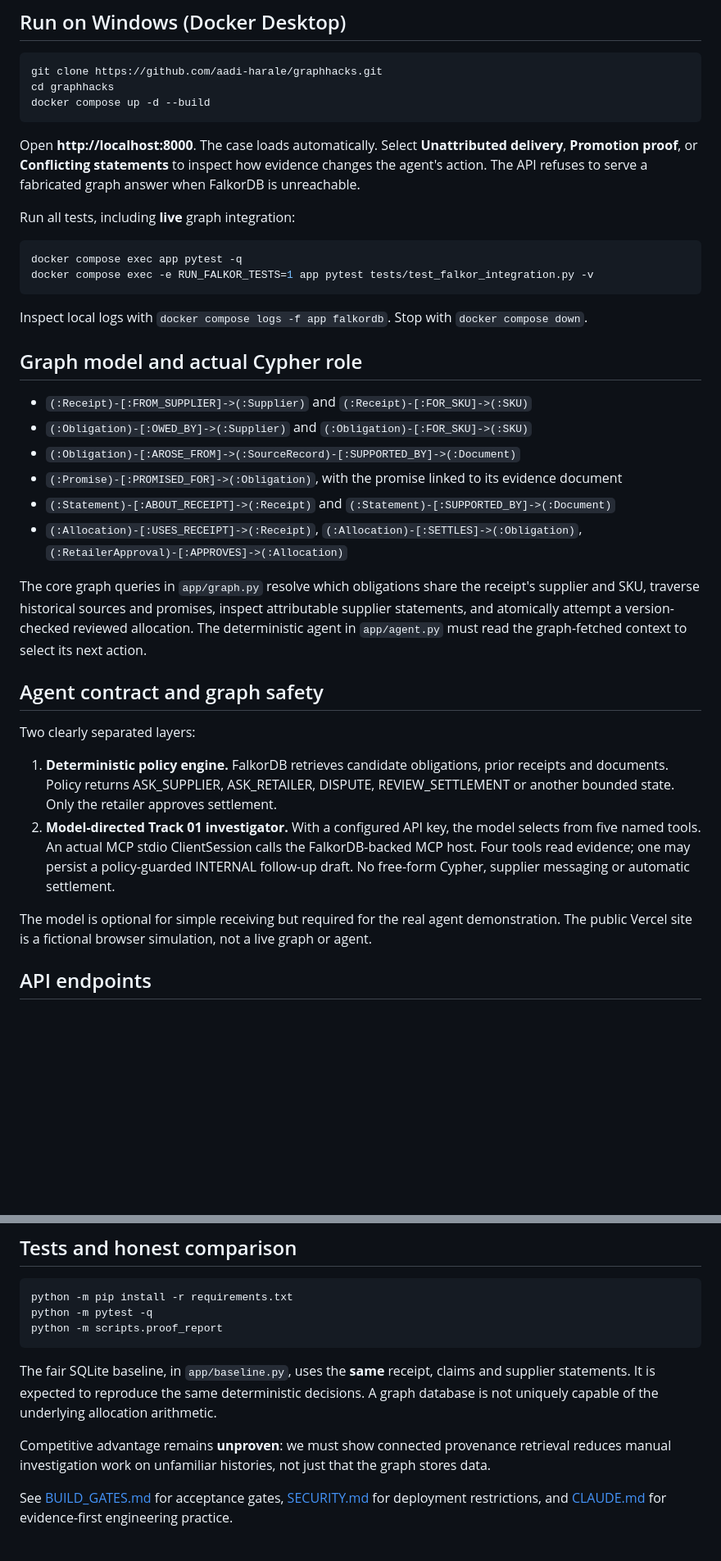
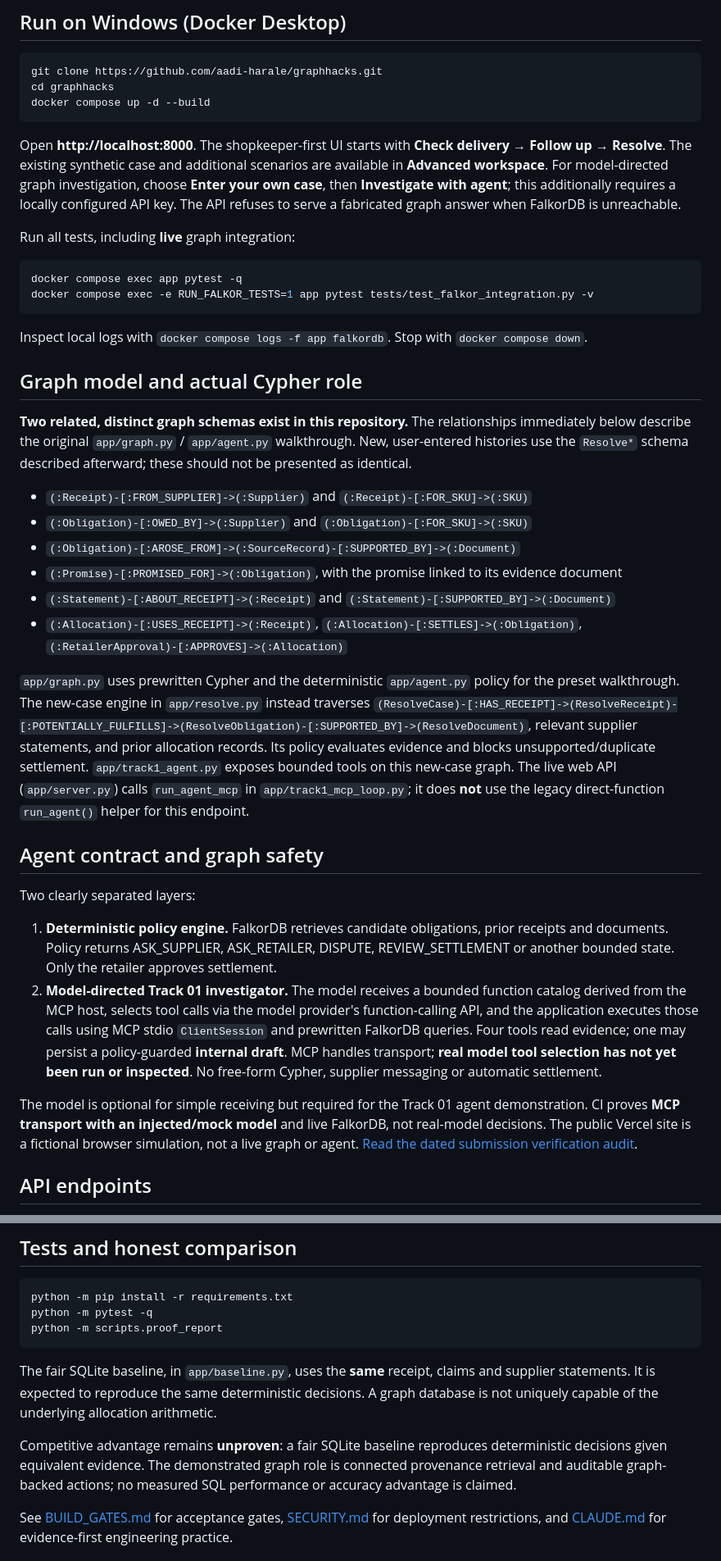
Before and after one commit to aadi-harale/graphhacks, a Markdown page: README.md, 2 parts joined by grey strips. Shown at 82% size. GitHub-like rendering; blank space fills up the shorter version.

Commit message:
docs(audit): distinguish legacy policy, live model function choice, MCP transport and unrun model gate

````diff
--- a/README.md
+++ b/README.md
@@ -47,7 +47,7 @@ cd graphhacks
 docker compose up -d --build
 ```
 
-Open **http://localhost:8000**. The case loads automatically. Select **Unattributed delivery**, **Promotion proof**, or **Conflicting statements** to inspect how evidence changes the agent's action. The API refuses to serve a fabricated graph answer when FalkorDB is unreachable.
+Open **http://localhost:8000**. The shopkeeper-first UI starts with **Check delivery → Follow up → Resolve**. The existing synthetic case and additional scenarios are available in **Advanced workspace**. For model-directed graph investigation, choose **Enter your own case**, then **Investigate with agent**; this additionally requires a locally configured API key. The API refuses to serve a fabricated graph answer when FalkorDB is unreachable.
 
 Run all tests, including **live** graph integration:
 
@@ -60,6 +60,8 @@ Inspect local logs with `docker compose logs -f app falkordb`. Stop with `docker
 
 ## Graph model and actual Cypher role
 
+**Two related, distinct graph schemas exist in this repository.** The relationships immediately below describe the original `app/graph.py` / `app/agent.py` walkthrough. New, user-entered histories use the `Resolve*` schema described afterward; these should not be presented as identical.
+
 - `(:Receipt)-[:FROM_SUPPLIER]->(:Supplier)` and `(:Receipt)-[:FOR_SKU]->(:SKU)`
 - `(:Obligation)-[:OWED_BY]->(:Supplier)` and `(:Obligation)-[:FOR_SKU]->(:SKU)`
 - `(:Obligation)-[:AROSE_FROM]->(:SourceRecord)-[:SUPPORTED_BY]->(:Document)`
@@ -67,16 +69,16 @@ Inspect local logs with `docker compose logs -f app falkordb`. Stop with `docker
 - `(:Statement)-[:ABOUT_RECEIPT]->(:Receipt)` and `(:Statement)-[:SUPPORTED_BY]->(:Document)`
 - `(:Allocation)-[:USES_RECEIPT]->(:Receipt)`, `(:Allocation)-[:SETTLES]->(:Obligation)`, `(:RetailerApproval)-[:APPROVES]->(:Allocation)`
 
-The core graph queries in `app/graph.py` resolve which obligations share the receipt's supplier and SKU, traverse historical sources and promises, inspect attributable supplier statements, and atomically attempt a version-checked reviewed allocation. The deterministic agent in `app/agent.py` must read the graph-fetched context to select its next action.
+`app/graph.py` uses prewritten Cypher and the deterministic `app/agent.py` policy for the preset walkthrough. The new-case engine in `app/resolve.py` instead traverses `(ResolveCase)-[:HAS_RECEIPT]->(ResolveReceipt)-[:POTENTIALLY_FULFILLS]->(ResolveObligation)-[:SUPPORTED_BY]->(ResolveDocument)`, relevant supplier statements, and prior allocation records. Its policy evaluates evidence and blocks unsupported/duplicate settlement. `app/track1_agent.py` exposes bounded tools on this new-case graph. The live web API (`app/server.py`) calls `run_agent_mcp` in `app/track1_mcp_loop.py`; it does **not** use the legacy direct-function `run_agent()` helper for this endpoint.
 
 ## Agent contract and graph safety
 
 Two clearly separated layers:
 
 1. **Deterministic policy engine.** FalkorDB retrieves candidate obligations, prior receipts and documents. Policy returns ASK_SUPPLIER, ASK_RETAILER, DISPUTE, REVIEW_SETTLEMENT or another bounded state. Only the retailer approves settlement.
-2. **Model-directed Track 01 investigator.** With a configured API key, the model selects from five named tools. An actual MCP stdio ClientSession calls the FalkorDB-backed MCP host. Four tools read evidence; one may persist a policy-guarded INTERNAL follow-up draft. No free-form Cypher, supplier messaging or automatic settlement.
+2. **Model-directed Track 01 investigator.** The model receives a bounded function catalog derived from the MCP host, selects tool calls via the model provider's function-calling API, and the application executes those calls using MCP stdio `ClientSession` and prewritten FalkorDB queries. Four tools read evidence; one may persist a policy-guarded **internal draft**. MCP handles transport; **real model tool selection has not yet been run or inspected**. No free-form Cypher, supplier messaging or automatic settlement.
 
-The model is optional for simple receiving but required for the real agent demonstration. The public Vercel site is a fictional browser simulation, not a live graph or agent.
+The model is optional for simple receiving but required for the Track 01 agent demonstration. CI proves **MCP transport with an injected/mock model** and live FalkorDB, not real-model decisions. The public Vercel site is a fictional browser simulation, not a live graph or agent. [Read the dated submission verification audit](docs/FINAL_SUBMISSION_AUDIT.md).
 
 ## API endpoints
 
@@ -100,7 +102,7 @@ python -m scripts.proof_report
 
 The fair SQLite baseline, in `app/baseline.py`, uses the **same** receipt, claims and supplier statements. It is expected to reproduce the same deterministic decisions. A graph database is not uniquely capable of the underlying allocation arithmetic.
 
-Competitive advantage remains **unproven**: we must show connected provenance retrieval reduces manual investigation work on unfamiliar histories, not just that the graph stores data.
+Competitive advantage remains **unproven**: a fair SQLite baseline reproduces deterministic decisions given equivalent evidence. The demonstrated graph role is connected provenance retrieval and auditable graph-backed actions; no measured SQL performance or accuracy advantage is claimed.
 
 See [BUILD_GATES.md](BUILD_GATES.md) for acceptance gates, [SECURITY.md](SECURITY.md) for deployment restrictions, and [CLAUDE.md](CLAUDE.md) for evidence-first engineering practice.
 
````
Also changed, not shown: other parts of README.md (+5 -5 lines).
